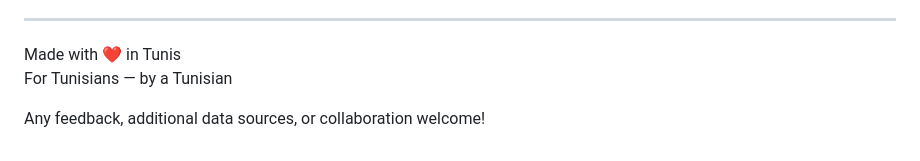
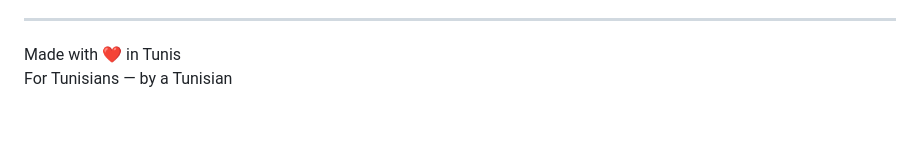
Before and after one commit to 2ammyy/WeatherGuardTN_AI_BI_project, a Markdown page: README.md, the part around the change. Rendered like a GitHub page; blank space fills up the shorter version.

Commit message:
Remove feedback and collaboration invitation
Removed invitation for feedback and collaboration.

```diff
--- a/README.md
+++ b/README.md
@@ -75,5 +75,3 @@ The system forecasts the probability of **dangerous conditions** including:
 
 Made with ❤️ in Tunis
 For Tunisians — by a Tunisian
-
-Any feedback, additional data sources, or collaboration welcome!
```
